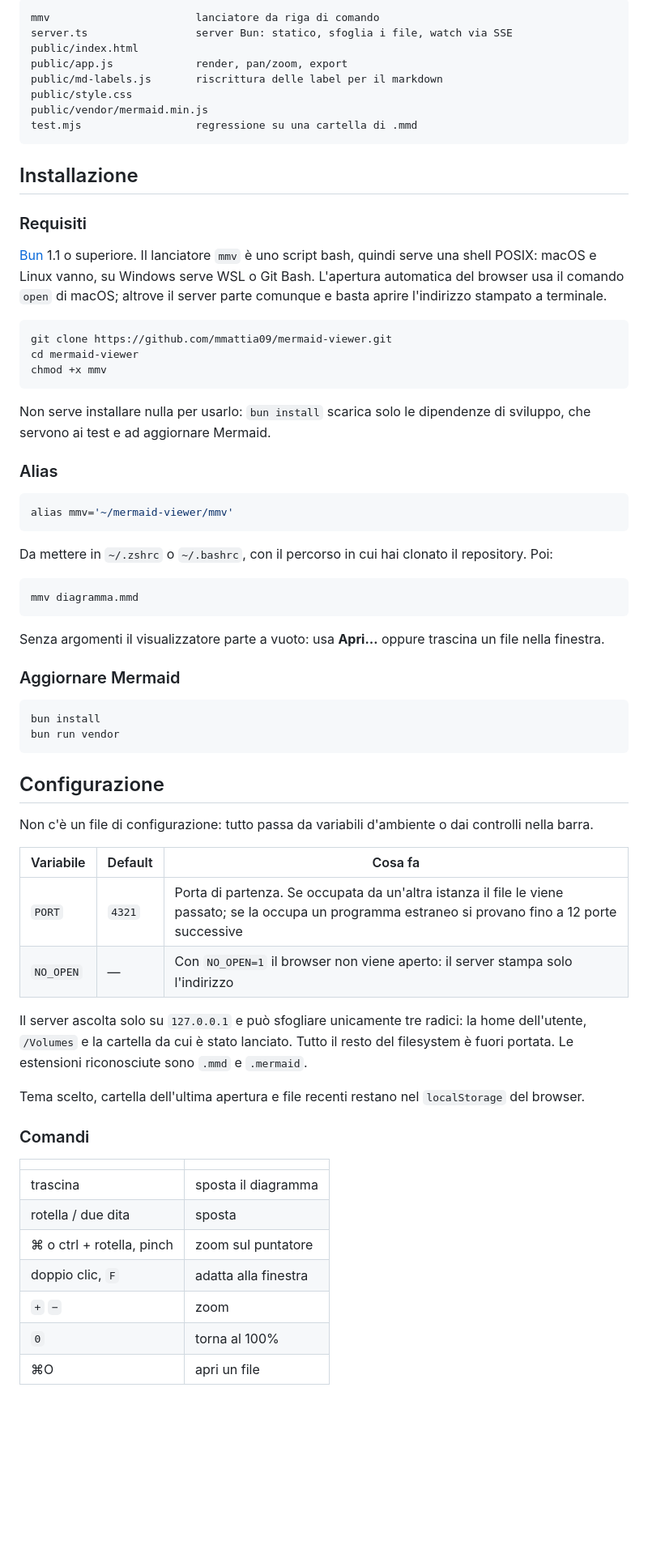
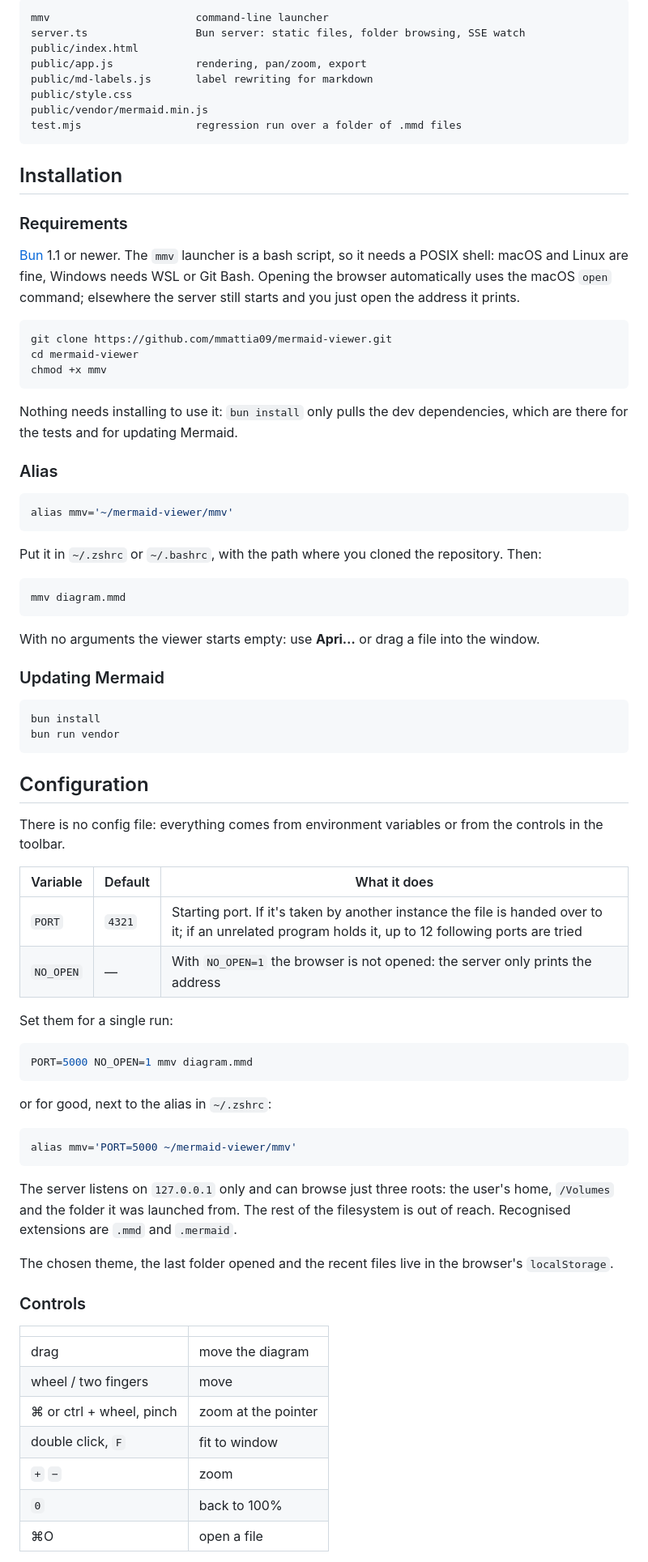
Before and after one commit to mmattia09/mermaid-viewer, a Markdown page: README.md, the part around one of its changes. Shown at 81% size. Drawn GitHub-style; blank space fills up the shorter version.

Commit message:
Traduci il README in inglese

````diff
--- a/README.md
+++ b/README.md
@@ -94,23 +96,23 @@ Nessun passo di build: quello che c'è nel repository è quello che gira.
 
 ```
-mmv                       lanciatore da riga di comando
-server.ts                 server Bun: statico, sfoglia i file, watch via SSE
+mmv                       command-line launcher
+server.ts                 Bun server: static files, folder browsing, SSE watch
 public/index.html
-public/app.js             render, pan/zoom, export
-public/md-labels.js       riscrittura delle label per il markdown
+public/app.js             rendering, pan/zoom, export
+public/md-labels.js       label rewriting for markdown
 public/style.css
 public/vendor/mermaid.min.js
-test.mjs                  regressione su una cartella di .mmd
+test.mjs                  regression run over a folder of .mmd files
 ```
 
-## Installazione
+## Installation
 
-### Requisiti
+### Requirements
 
-[Bun](https://bun.sh) 1.1 o superiore. Il lanciatore `mmv` è uno script bash, quindi
-serve una shell POSIX: macOS e Linux vanno, su Windows serve WSL o Git Bash.
-L'apertura automatica del browser usa il comando `open` di macOS; altrove il server
-parte comunque e basta aprire l'indirizzo stampato a terminale.
+[Bun](https://bun.sh) 1.1 or newer. The `mmv` launcher is a bash script, so it needs a
+POSIX shell: macOS and Linux are fine, Windows needs WSL or Git Bash. Opening the
+browser automatically uses the macOS `open` command; elsewhere the server still starts
+and you just open the address it prints.
 
 ```bash
 git clone https://github.com/mmattia09/mermaid-viewer.git
@@ -118,8 +120,8 @@ cd mermaid-viewer
 chmod +x mmv
 ```
 
-Non serve installare nulla per usarlo: `bun install` scarica solo le dipendenze di
-sviluppo, che servono ai test e ad aggiornare Mermaid.
+Nothing needs installing to use it: `bun install` only pulls the dev dependencies,
+which are there for the tests and for updating Mermaid.
 
 ### Alias
 
@@ -127,49 +129,61 @@ sviluppo, che servono ai test e ad aggiornare Mermaid.
 alias mmv='~/mermaid-viewer/mmv'
 ```
 
-Da mettere in `~/.zshrc` o `~/.bashrc`, con il percorso in cui hai clonato il
-repository. Poi:
+Put it in `~/.zshrc` or `~/.bashrc`, with the path where you cloned the repository.
+Then:
 
 ```bash
-mmv diagramma.mmd
+mmv diagram.mmd
 ```
 
-Senza argomenti il visualizzatore parte a vuoto: usa **Apri…** oppure trascina un
-file nella finestra.
+With no arguments the viewer starts empty: use **Apri…** or drag a file into the
+window.
 
-### Aggiornare Mermaid
+### Updating Mermaid
 
 ```bash
 bun install
 bun run vendor
 ```
 
-## Configurazione
+## Configuration
 
-Non c'è un file di configurazione: tutto passa da variabili d'ambiente o dai
-controlli nella barra.
+There is no config file: everything comes from environment variables or from the
+controls in the toolbar.
 
-| Variabile | Default | Cosa fa |
+| Variable | Default | What it does |
 |---|---|---|
-| `PORT` | `4321` | Porta di partenza. Se occupata da un'altra istanza il file le viene passato; se la occupa un programma estraneo si provano fino a 12 porte successive |
-| `NO_OPEN` | — | Con `NO_OPEN=1` il browser non viene aperto: il server stampa solo l'indirizzo |
+| `PORT` | `4321` | Starting port. If it's taken by another instance the file is handed over to it; if an unrelated program holds it, up to 12 following ports are tried |
+| `NO_OPEN` | — | With `NO_OPEN=1` the browser is not opened: the server only prints the address |
 
-Il server ascolta solo su `127.0.0.1` e può sfogliare unicamente tre radici: la home
-dell'utente, `/Volumes` e la cartella da cui è stato lanciato. Tutto il resto del
-filesystem è fuori portata. Le estensioni riconosciute sono `.mmd` e `.mermaid`.
+Set them for a single run:
 
-Tema scelto, cartella dell'ultima apertura e file recenti restano nel `localStorage`
-del browser.
+```bash
+PORT=5000 NO_OPEN=1 mmv diagram.mmd
+```
 
-### Comandi
+or for good, next to the alias in `~/.zshrc`:
+
+```bash
+alias mmv='PORT=5000 ~/mermaid-viewer/mmv'
+```
+
+The server listens on `127.0.0.1` only and can browse just three roots: the user's
+home, `/Volumes` and the folder it was launched from. The rest of the filesystem is
+out of reach. Recognised extensions are `.mmd` and `.mermaid`.
+
+The chosen theme, the last folder opened and the recent files live in the browser's
+`localStorage`.
+
+### Controls
 
 | | |
 |---|---|
-| trascina | sposta il diagramma |
-| rotella / due dita | sposta |
-| ⌘ o ctrl + rotella, pinch | zoom sul puntatore |
-| doppio clic, `F` | adatta alla finestra |
+| drag | move the diagram |
+| wheel / two fingers | move |
+| ⌘ or ctrl + wheel, pinch | zoom at the pointer |
+| double click, `F` | fit to window |
 | `+` `−` | zoom |
-| `0` | torna al 100% |
-| ⌘O | apri un file |
+| `0` | back to 100% |
+| ⌘O | open a file |
 
````
Also changed, not shown: other parts of README.md (+90 -89 lines).
